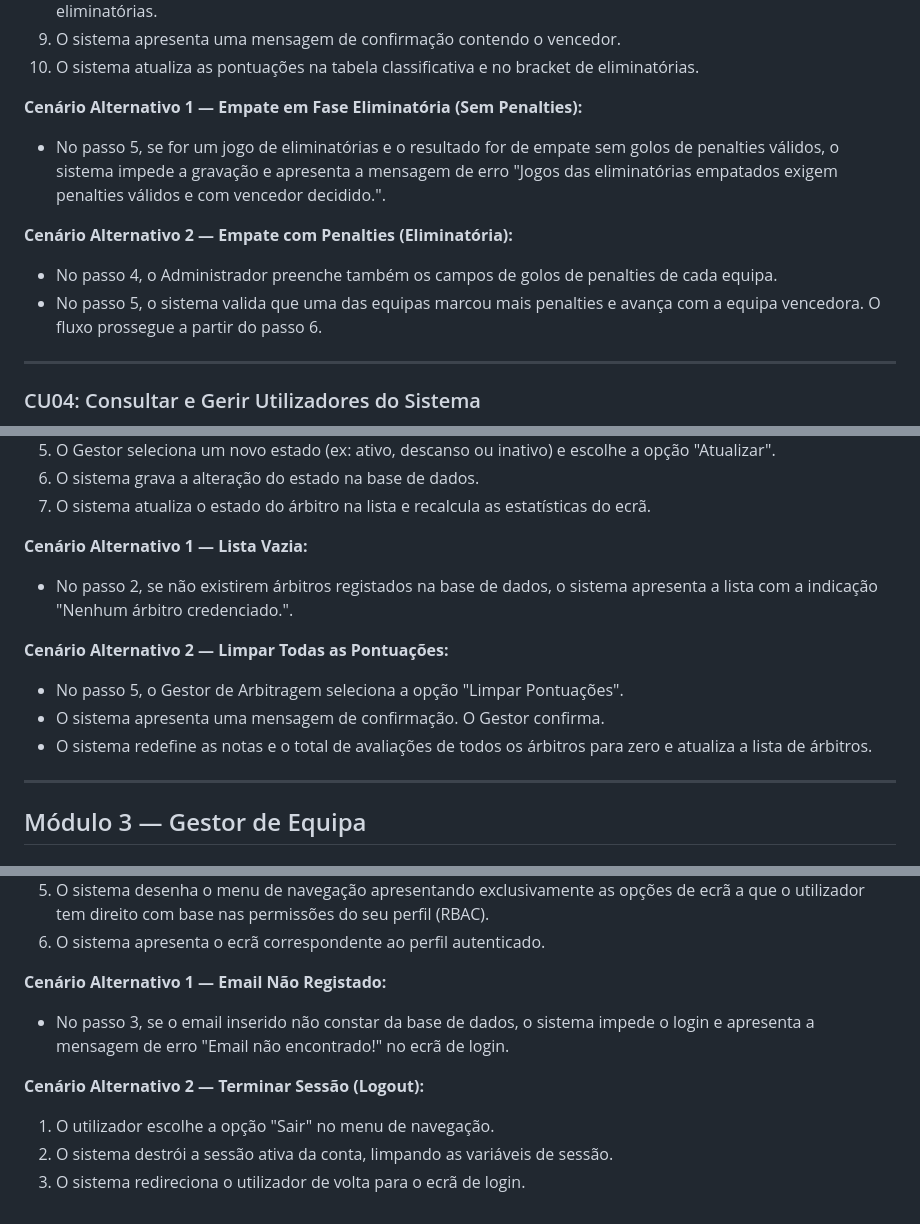
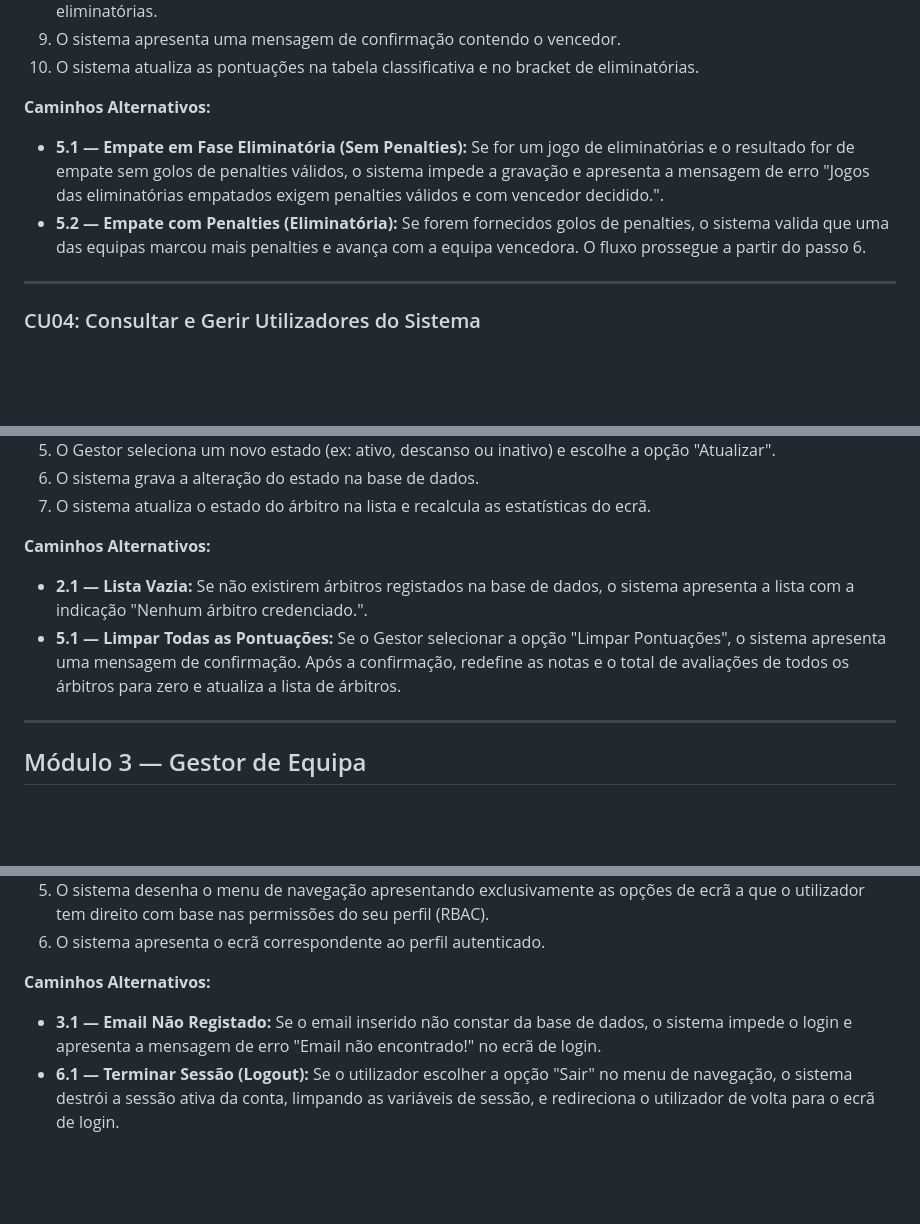
Before and after one commit to experimentos373-creator/ES, a Markdown page: texto_casos_uso_iconix.md, 3 parts joined by grey strips. Rendered like a GitHub page; blank space fills up the shorter version.

```diff
--- a/texto_casos_uso_iconix.md
+++ b/texto_casos_uso_iconix.md
@@ -74,12 +70,9 @@
 9. O sistema apresenta uma mensagem de confirmação contendo o vencedor.
 10. O sistema atualiza as pontuações na tabela classificativa e no bracket de eliminatórias.
 
-**Cenário Alternativo 1 — Empate em Fase Eliminatória (Sem Penalties):**
-- No passo 5, se for um jogo de eliminatórias e o resultado for de empate sem golos de penalties válidos, o sistema impede a gravação e apresenta a mensagem de erro "Jogos das eliminatórias empatados exigem penalties válidos e com vencedor decidido.".
-
-**Cenário Alternativo 2 — Empate com Penalties (Eliminatória):**
-- No passo 4, o Administrador preenche também os campos de golos de penalties de cada equipa.
-- No passo 5, o sistema valida que uma das equipas marcou mais penalties e avança com a equipa vencedora. O fluxo prossegue a partir do passo 6.
+**Caminhos Alternativos:**
+* **5.1 — Empate em Fase Eliminatória (Sem Penalties):** Se for um jogo de eliminatórias e o resultado for de empate sem golos de penalties válidos, o sistema impede a gravação e apresenta a mensagem de erro "Jogos das eliminatórias empatados exigem penalties válidos e com vencedor decidido.".
+* **5.2 — Empate com Penalties (Eliminatória):** Se forem fornecidos golos de penalties, o sistema valida que uma das equipas marcou mais penalties e avança com a equipa vencedora. O fluxo prossegue a partir do passo 6.
 
 ---
 
@@ -201,13 +192,9 @@
 6. O sistema grava a alteração do estado na base de dados.
 7. O sistema atualiza o estado do árbitro na lista e recalcula as estatísticas do ecrã.
 
-**Cenário Alternativo 1 — Lista Vazia:**
-- No passo 2, se não existirem árbitros registados na base de dados, o sistema apresenta a lista com a indicação "Nenhum árbitro credenciado.".
-
-**Cenário Alternativo 2 — Limpar Todas as Pontuações:**
-- No passo 5, o Gestor de Arbitragem seleciona a opção "Limpar Pontuações".
-- O sistema apresenta uma mensagem de confirmação. O Gestor confirma.
-- O sistema redefine as notas e o total de avaliações de todos os árbitros para zero e atualiza a lista de árbitros.
+**Caminhos Alternativos:**
+* **2.1 — Lista Vazia:** Se não existirem árbitros registados na base de dados, o sistema apresenta a lista com a indicação "Nenhum árbitro credenciado.".
+* **5.1 — Limpar Todas as Pontuações:** Se o Gestor selecionar a opção "Limpar Pontuações", o sistema apresenta uma mensagem de confirmação. Após a confirmação, redefine as notas e o total de avaliações de todos os árbitros para zero e atualiza a lista de árbitros.
 
 ---
 
@@ -444,10 +413,6 @@
 5. O sistema desenha o menu de navegação apresentando exclusivamente as opções de ecrã a que o utilizador tem direito com base nas permissões do seu perfil (RBAC).
 6. O sistema apresenta o ecrã correspondente ao perfil autenticado.
 
-**Cenário Alternativo 1 — Email Não Registado:**
-- No passo 3, se o email inserido não constar da base de dados, o sistema impede o login e apresenta a mensagem de erro "Email não encontrado!" no ecrã de login.
-
-**Cenário Alternativo 2 — Terminar Sessão (Logout):**
-1. O utilizador escolhe a opção "Sair" no menu de navegação.
-2. O sistema destrói a sessão ativa da conta, limpando as variáveis de sessão.
-3. O sistema redireciona o utilizador de volta para o ecrã de login.
+**Caminhos Alternativos:**
+* **3.1 — Email Não Registado:** Se o email inserido não constar da base de dados, o sistema impede o login e apresenta a mensagem de erro "Email não encontrado!" no ecrã de login.
+* **6.1 — Terminar Sessão (Logout):** Se o utilizador escolher a opção "Sair" no menu de navegação, o sistema destrói a sessão ativa da conta, limpando as variáveis de sessão, e redireciona o utilizador de volta para o ecrã de login.
```
Also changed, not shown: other parts of texto_casos_uso_iconix.md (+39 -63 lines).
